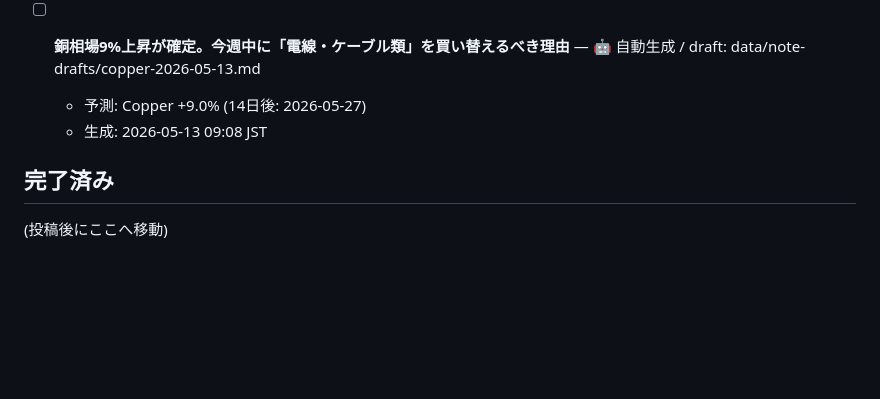
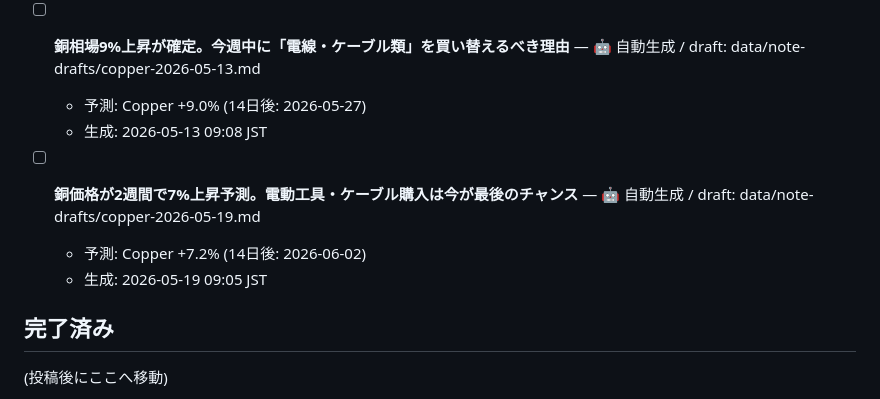
Before and after one commit to Tennki0430/S-SCA-, a Markdown page: themes.md, the part around the change. Drawn GitHub-style; blank space fills up the shorter version.

Commit message:
ci: update dashboard + note drafts [skip ci]

```diff
--- a/themes.md
+++ b/themes.md
@@ -53,6 +53,10 @@
   - 予測: Copper +9.0% (14日後: 2026-05-27)
   - 生成: 2026-05-13 09:08 JST
 
+- [ ] **銅価格が2週間で7%上昇予測。電動工具・ケーブル購入は今が最後のチャンス** — 🤖 自動生成 / draft: data/note-drafts/copper-2026-05-19.md
+  - 予測: Copper +7.2% (14日後: 2026-06-02)
+  - 生成: 2026-05-19 09:05 JST
+
 ## 完了済み
 
 (投稿後にここへ移動)
```
Also changed, not shown: data/note-drafts/copper-2026-05-19.md (added, +33 -0 lines).
